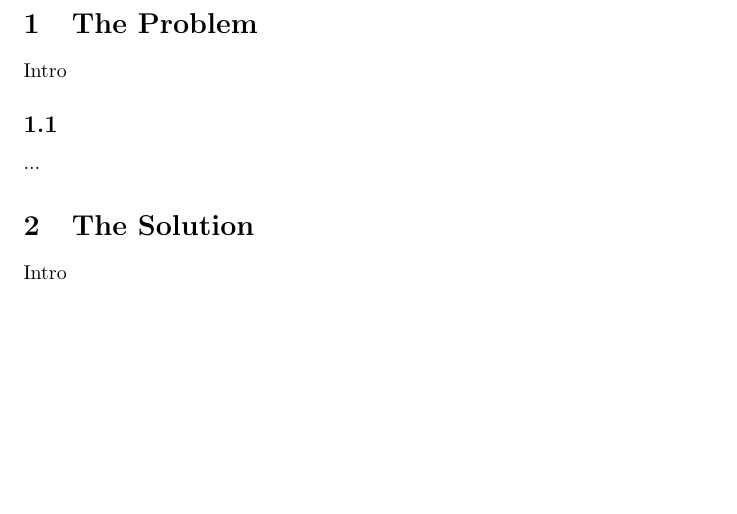
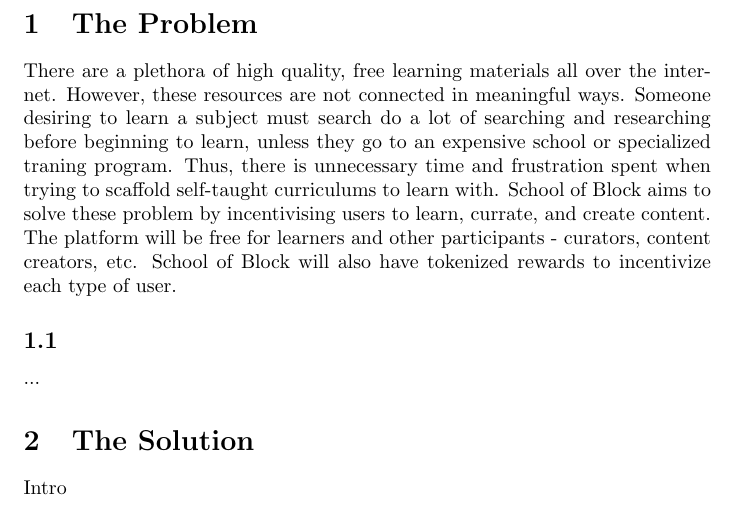
Before and after one commit to cube-academy/official-documents, a LaTeX document (WHITEPAPER.tex): part of page 2 of 2, cut so that both start at the same text, the shorter picture padded with empty space. Compiled offline with pdfLaTeX.

Commit message:
Update WHITEPAPER.tex

```diff
--- a/WHITEPAPER.tex
+++ b/WHITEPAPER.tex
@@ -12,7 +12,8 @@
 
   \section{The Problem}
 
-  Intro
+  There are a plethora of high quality, free learning materials all over the internet. However, these resources are not connected in meaningful ways. Someone desiring to learn a subject must search do a lot of searching and researching before beginning to learn, unless they go to an expensive school or specialized traning program. Thus, there is unnecessary time and frustration spent when trying to scaffold self-taught curriculums to learn with.
+  School of Block aims to solve these problem by incentivising users to learn, currate, and create content. The platform will be free for learners and other participants - curators, content creators, etc. School of Block will also have tokenized rewards to incentivize each type of user.
 
   \subsection{}
 
```
